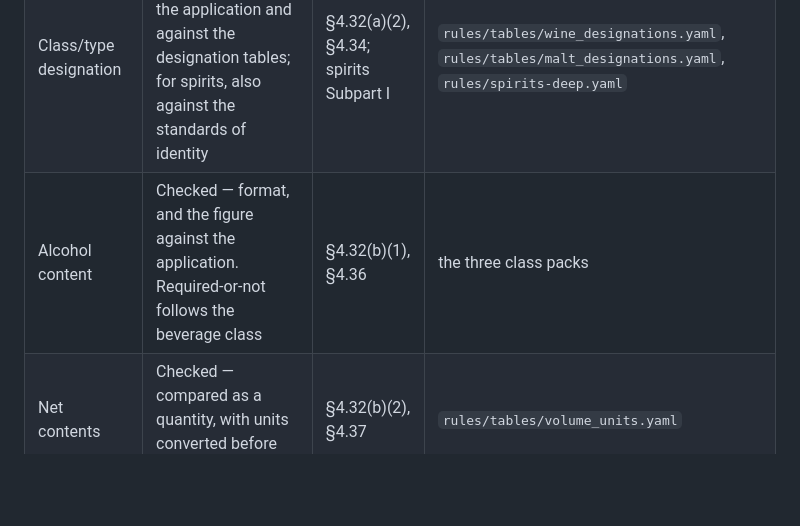
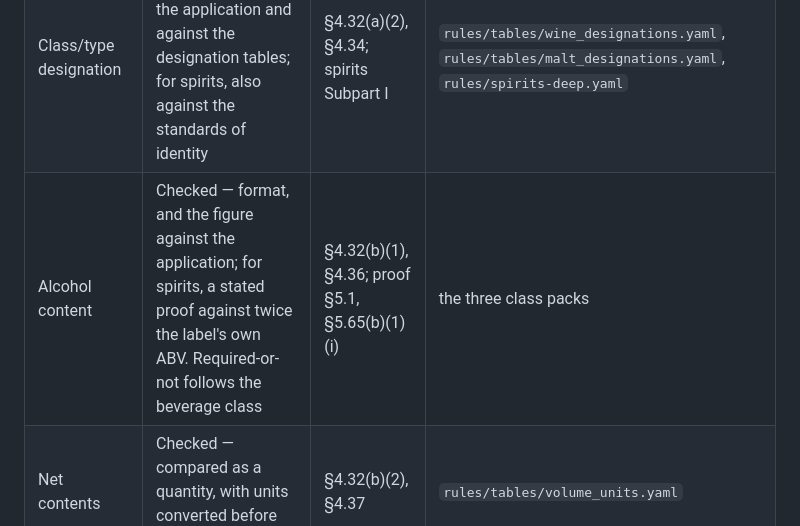
Before and after one commit to AaronCarney/ttb-label-check, a Markdown page: README.md, the part around the change. GitHub-like rendering; blank space fills up the shorter version.

Commit message:
docs: the stated proof is checked against the ABV
Co-Authored-By: Claude Opus 5 (1M context) <noreply@anthropic.com>
Claude-Session: https://claude.ai/code/session_018XkkQNX8g44yuvWDWDFpei

```diff
--- a/README.md
+++ b/README.md
@@ -433,7 +433,7 @@ on its own.
 |---|---|---|---|
 | Brand name | Checked — scored against the application's brand, fanciful and trade names | §4.32(a)(1), §4.33 | `rules/wine/wine.yaml`, `rules/spirits/spirits.yaml`, `rules/malt/malt.yaml` |
 | Class/type designation | Checked — matched against the application and against the designation tables; for spirits, also against the standards of identity | §4.32(a)(2), §4.34; spirits Subpart I | `rules/tables/wine_designations.yaml`, `rules/tables/malt_designations.yaml`, `rules/spirits-deep.yaml` |
-| Alcohol content | Checked — format, and the figure against the application. Required-or-not follows the beverage class | §4.32(b)(1), §4.36 | the three class packs |
+| Alcohol content | Checked — format, and the figure against the application; for spirits, a stated proof against twice the label's own ABV. Required-or-not follows the beverage class | §4.32(b)(1), §4.36; proof §5.1, §5.65(b)(1)(i) | the three class packs |
 | Net contents | Checked — compared as a quantity, with units converted before comparing | §4.32(b)(2), §4.37 | `rules/tables/volume_units.yaml` |
 | Name and address | Checked — applicant or declared trade name, plus city and state | §4.32(a)(3), §4.35 | the three class packs |
 | Country of origin | Checked for imports, against the application's English country name. The other forms customs accepts are a named limitation | §4.35(e), 19 CFR §134.45 | the three class packs |
```
Also changed, not shown: CHANGELOG.md (+9 -0 lines).
